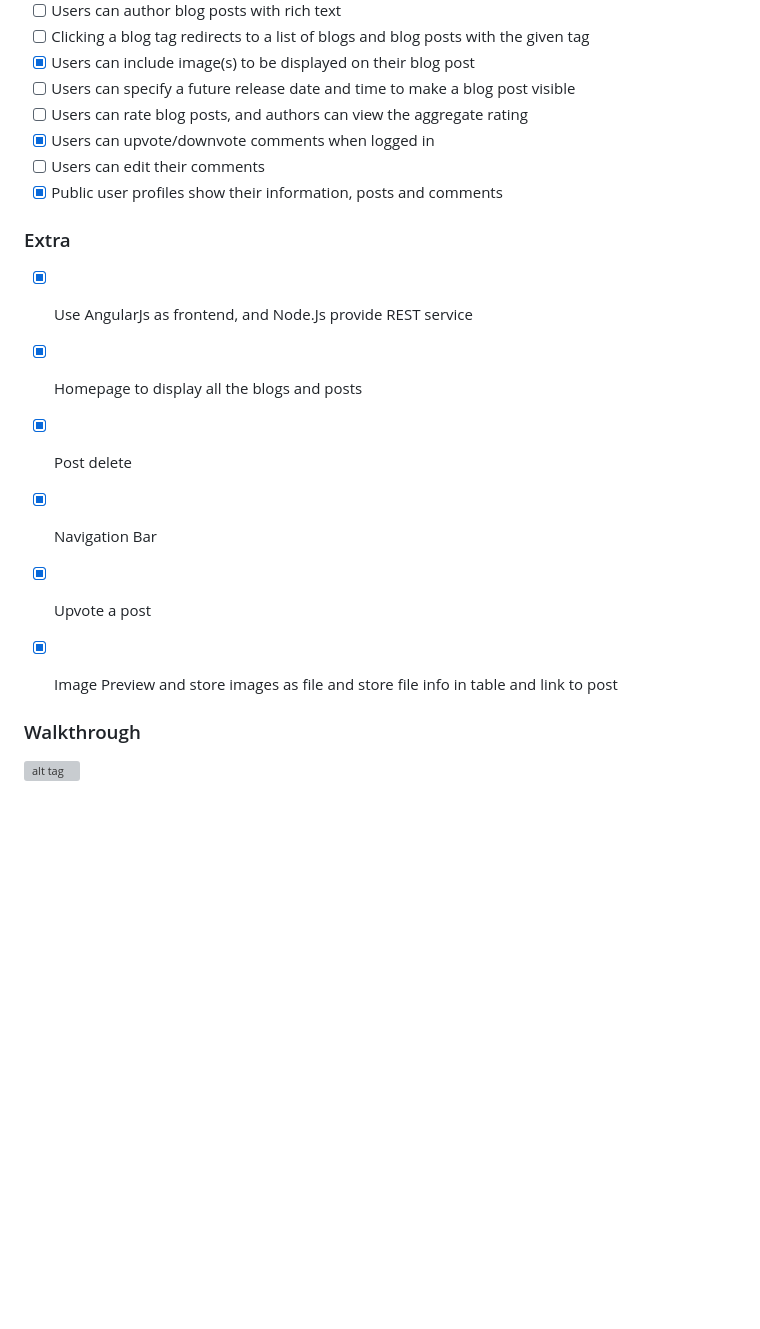
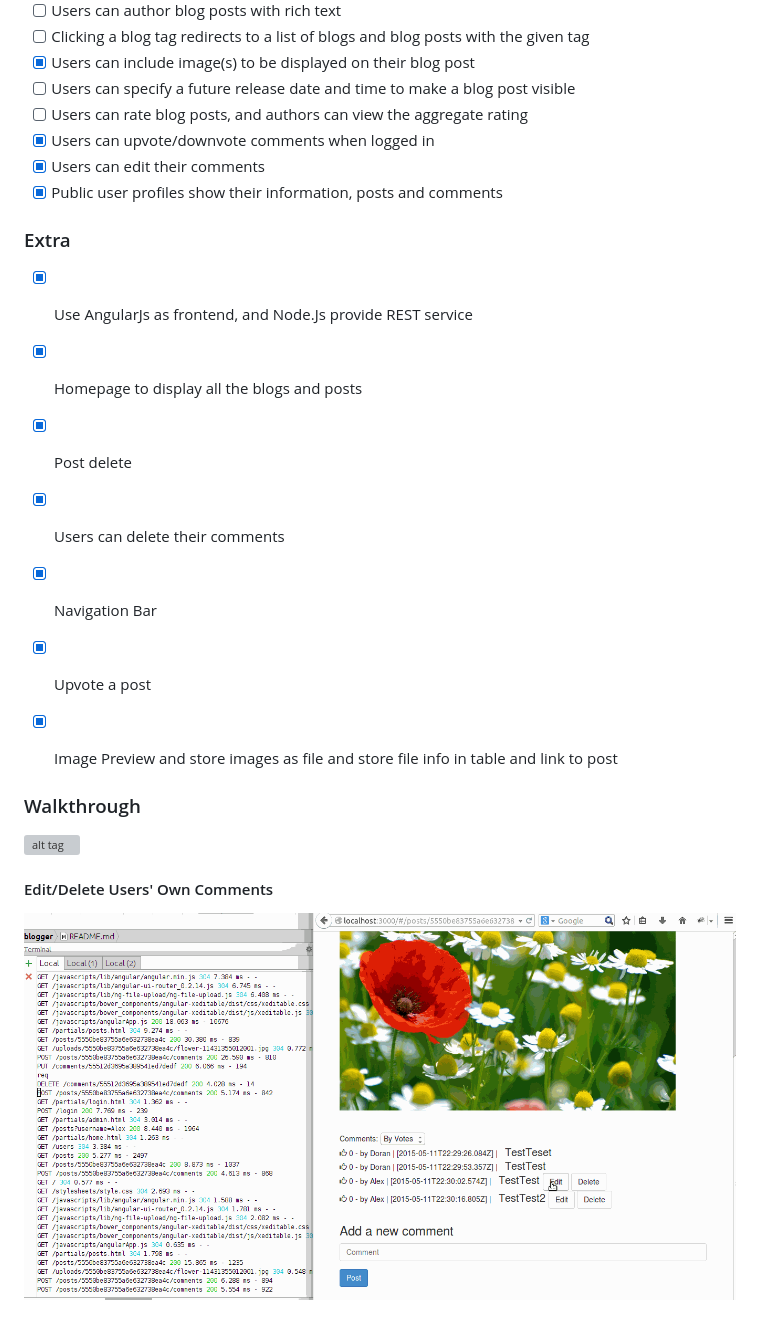
Before and after one commit to dorangao/node.js-bootcamp, a Markdown page: blogger/README.md, the part around the change. GitHub-like rendering; pictures changed too: blogger/blog-scenario2.gif (added); blank space fills up the shorter version; grey boxes are pictures that could not be loaded.

Commit message:
add Edit/Delete comments

```diff
--- a/blogger/README.md
+++ b/blogger/README.md
@@ -27,13 +27,14 @@ Time spent: `15hours`
 - [ ] Users can specify a future release date and time to make a blog post visible
 - [ ] Users can rate blog posts, and authors can view the aggregate rating
 - [x] Users can upvote/downvote comments when logged in
-- [ ] Users can edit their comments
+- [x] Users can edit their comments
 - [x] Public user profiles show their information, posts and comments
 
 ### Extra
 - [x] Use AngularJs as frontend, and Node.Js provide REST service
 - [x] Homepage to display all the blogs and posts
 - [x] Post delete
+- [x] Users can delete their comments
 - [x] Navigation Bar
 - [x] Upvote a post
 - [x] Image Preview and store images as file and store file info in table and link to post
@@ -42,3 +43,7 @@ Time spent: `15hours`
 ### Walkthrough
 
 ![alt tag](./blog-scenario1.gif)
+
+#### Edit/Delete Users' Own Comments
+
+![alt tag](./blog-scenario2.gif)
```
Also changed, not shown: 5 other files.
